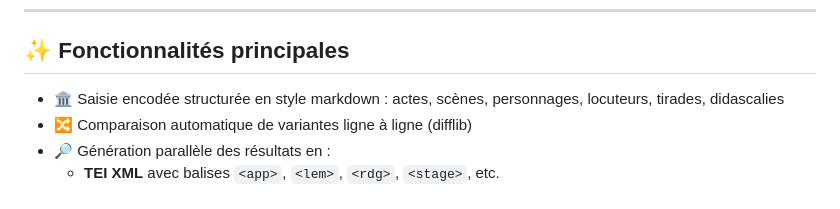
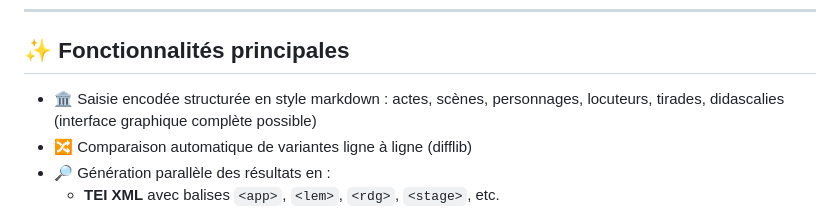
Before and after one commit to Gheeraert/Ekdosis-TEI-Studio, a Markdown page: README.md, the part around the change. Rendered like a GitHub page.

Commit message:
README.md
mention de l'interface graphique

```diff
--- a/README.md
+++ b/README.md
@@ -11,7 +11,7 @@
 
 ## ✨ Fonctionnalités principales
 
-- 🏛 Saisie encodée structurée en style markdown : actes, scènes, personnages, locuteurs, tirades, didascalies
+- 🏛 Saisie encodée structurée en style markdown : actes, scènes, personnages, locuteurs, tirades, didascalies (interface graphique complète possible)
 - 🔀 Comparaison automatique de variantes ligne à ligne (difflib)
 - 🔎 Génération parallèle des résultats en :
   - **TEI XML** avec balises `<app>`, `<lem>`, `<rdg>`, `<stage>`, etc.
```
